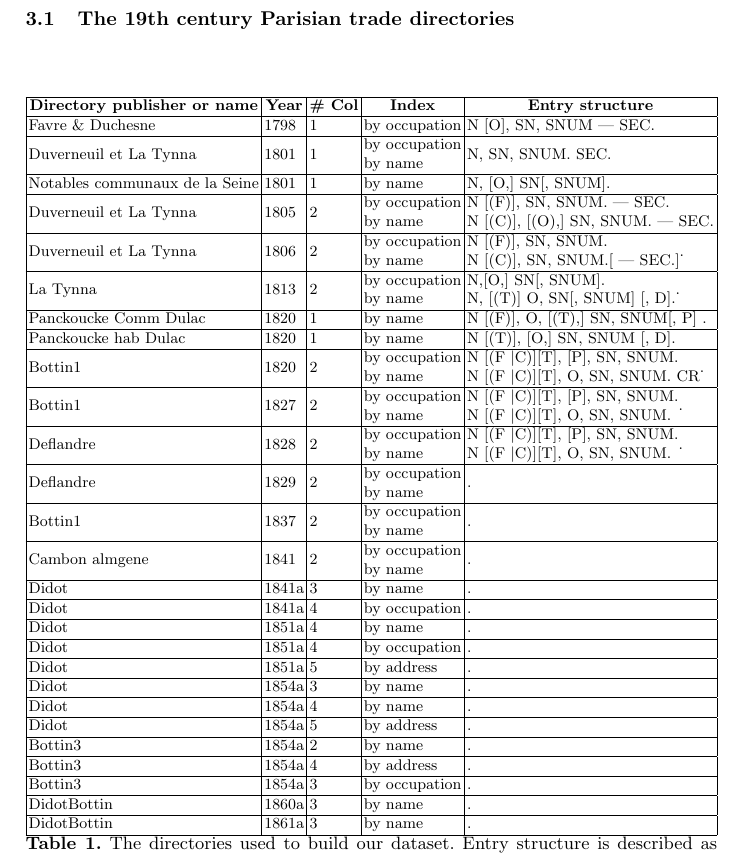
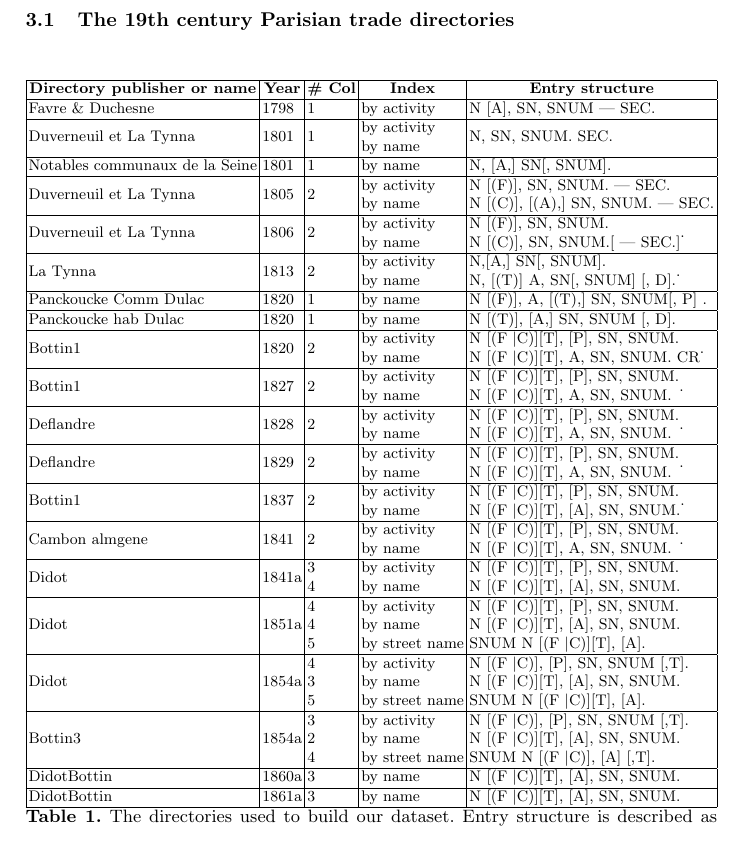
Before and after one commit to soduco/paper-ner-bench-das22, a LaTeX paper (src-latex/main-paper.tex, which reads src-latex/parts/30-dataset.tex): part of page 6 of 13, cut so that both start at the same text. Compiled offline with pdfLaTeX.

Commit message:
Added some corrections in the intro, a table in section 3 and detailed explanations about NER models

```diff
--- a/src-latex/parts/30-dataset.tex
+++ b/src-latex/parts/30-dataset.tex
@@ -14,63 +14,49 @@
 \hline
 \multicolumn{1}{|c|}{\textbf{Directory publisher or name}} & \multicolumn{1}{c|}{\textbf{Year}} & \multicolumn{1}{c|}{\textbf{\# Col}} & \multicolumn{1}{c|}{\textbf{Index}} & \multicolumn{1}{c|}{\textbf{Entry structure}}
 \\ \hline
-Favre \& Duchesne & 1798 & 1 & by occupation & {N [O], SN, SNUM — SEC.}
+Favre \& Duchesne & 1798 & 1 & by activity & {N [A], SN, SNUM — SEC.}
 \\ \hline
-Duverneuil et La Tynna & 1801 & 1 & \begin{tabular}[c]{@{}l@{}}by occupation\\ by name\end{tabular} & {N, SN, SNUM. SEC.}
+Duverneuil et La Tynna & 1801 & 1 & \begin{tabular}[c]{@{}l@{}}by activity\\ by name\end{tabular} & {N, SN, SNUM. SEC.}
 \\ \hline
-{Notables communaux de la Seine} & 1801 & 1 & by name & {N, [O,] SN[, SNUM].}
+{Notables communaux de la Seine} & 1801 & 1 & by name & {N, [A,] SN[, SNUM].}
 \\ \hline
-Duverneuil et La Tynna & 1805 &	2 &	\begin{tabular}[c]{@{}l@{}}by occupation\\ by name\end{tabular} & \begin{tabular}[c]{@{}l@{}}N [(F)], SN, SNUM. — SEC.\\ N [(C)], [(O),] SN, SNUM. — SEC.\end{tabular}
+Duverneuil et La Tynna & 1805 &	2 &	\begin{tabular}[c]{@{}l@{}}by activity\\ by name\end{tabular} & \begin{tabular}[c]{@{}l@{}}N [(F)], SN, SNUM. — SEC.\\ N [(C)], [(A),] SN, SNUM. — SEC.\end{tabular}
 \\ \hline
-Duverneuil et La Tynna & 1806 & 2 & \begin{tabular}[c]{@{}l@{}}by occupation\\ by name\end{tabular} & \begin{tabular}[c]{@{}l@{}} N [(F)], SN, SNUM.\\ N [(C)], SN, SNUM.[ — SEC.]\end{tabular}.
+Duverneuil et La Tynna & 1806 & 2 & \begin{tabular}[c]{@{}l@{}}by activity\\ by name\end{tabular} & \begin{tabular}[c]{@{}l@{}} N [(F)], SN, SNUM.\\ N [(C)], SN, SNUM.[ — SEC.]\end{tabular}.
 \\ \hline
-La Tynna & 1813	& 2	& \begin{tabular}[c]{@{}l@{}}by occupation\\ by name\end{tabular} & \begin{tabular}[c]{@{}l@{}} N,[O,] SN[, SNUM].\\ N, [(T)] O, SN[, SNUM] [, D].\end{tabular}.
+La Tynna & 1813	& 2	& \begin{tabular}[c]{@{}l@{}}by activity\\ by name\end{tabular} & \begin{tabular}[c]{@{}l@{}} N,[A,] SN[, SNUM].\\ N, [(T)] A, SN[, SNUM] [, D].\end{tabular}.
 \\ \hline
-Panckoucke Comm Dulac & 1820 & 1 & by name & N [(F)], O, [(T),] SN, SNUM[, P] .
+Panckoucke Comm Dulac & 1820 & 1 & by name & N [(F)], A, [(T),] SN, SNUM[, P] .
 \\ \hline
-Panckoucke hab Dulac & 1820	& 1 & by name & N [(T)], [O,] SN, SNUM [, D].
+Panckoucke hab Dulac & 1820	& 1 & by name & N [(T)], [A,] SN, SNUM [, D].
 \\ \hline
-Bottin1 & 1820 & 2	& \begin{tabular}[c]{@{}l@{}}by occupation\\ by name\end{tabular} & \begin{tabular}[c]{@{}l@{}} N [(F \textbar C)][T], [P], SN, SNUM.\\N [(F \textbar C)][T], O, SN, SNUM. CR\end{tabular}.
+Bottin1 & 1820 & 2	& \begin{tabular}[c]{@{}l@{}}by activity\\ by name\end{tabular} & \begin{tabular}[c]{@{}l@{}} N [(F \textbar C)][T], [P], SN, SNUM.\\N [(F \textbar C)][T], A, SN, SNUM. CR\end{tabular}.
 \\ \hline
-Bottin1 & 1827 & 2	& \begin{tabular}[c]{@{}l@{}}by occupation\\ by name\end{tabular} & \begin{tabular}[c]{@{}l@{}}N [(F \textbar C)][T], [P], SN, SNUM.\\ N [(F \textbar C)][T], O, SN, SNUM.\end{tabular}.
+Bottin1 & 1827 & 2	& \begin{tabular}[c]{@{}l@{}}by activity\\ by name\end{tabular} & \begin{tabular}[c]{@{}l@{}}N [(F \textbar C)][T], [P], SN, SNUM.\\ N [(F \textbar C)][T], A, SN, SNUM.\end{tabular}.
 \\ \hline
-Deflandre & 1828 & 2 & \begin{tabular}[c]{@{}l@{}}by occupation\\ by name\end{tabular} & \begin{tabular}[c]{@{}l@{}} N [(F \textbar C)][T], [P], SN, SNUM. \\N [(F \textbar C)][T], O, SN, SNUM.\end{tabular}.
+Deflandre & 1828 & 2 & \begin{tabular}[c]{@{}l@{}}by activity\\ by name\end{tabular} & \begin{tabular}[c]{@{}l@{}} N [(F \textbar C)][T], [P], SN, SNUM. \\N [(F \textbar C)][T], A, SN, SNUM.\end{tabular}.
 \\ \hline
-Deflandre & 1829 & 2 & \begin{tabular}[c]{@{}l@{}}by occupation\\ by name\end{tabular} & .
+Deflandre & 1829 & 2 & \begin{tabular}[c]{@{}l@{}}by activity\\ by name\end{tabular} & \begin{tabular}[c]{@{}l@{}}N [(F \textbar C)][T], [P], SN, SNUM.\\ N [(F \textbar C)][T], A, SN, SNUM.\end{tabular}.
 \\ \hline
-Bottin1 & 1837 & 2	& \begin{tabular}[c]{@{}l@{}}by occupation\\ by name\end{tabular} & .
+Bottin1 & 1837 & 2	& \begin{tabular}[c]{@{}l@{}}by activity\\ by name\end{tabular} & \begin{tabular}[c]{@{}l@{}}N [(F \textbar C)][T], [P], SN, SNUM.\\ N [(F \textbar C)][T], [A], SN, SNUM.\end{tabular}.
 \\ \hline
-Cambon almgene & 1841 & 2 &	\begin{tabular}[c]{@{}l@{}}by occupation\\ by name\end{tabular} & .
+Cambon almgene & 1841 & 2 &	\begin{tabular}[c]{@{}l@{}}by activity\\ by name\end{tabular} & \begin{tabular}[c]{@{}l@{}}N [(F \textbar C)][T], [P], SN, SNUM.\\ N [(F \textbar C)][T], A, SN, SNUM.\end{tabular}.
 \\ \hline
-Didot & 1841a &	3 &	by name & .
+Didot & 1841a &	\begin{tabular}[c]{@{}l@{}}3\\ 4\end{tabular} &	\begin{tabular}[c]{@{}l@{}}by activity \\ by name \end{tabular} & 	\begin{tabular}[c]{@{}l@{}}N [(F \textbar C)][T], [P], SN, SNUM. \\ N [(F \textbar C)][T], [A], SN, SNUM. \end{tabular}
 \\ \hline
-Didot & 1841a &	4 & by occupation & .
+Didot & 1851a & \begin{tabular}[c]{@{}l@{}l@{}}4\\ 4\\ 5\end{tabular} & \begin{tabular}[c]{@{}l@{}l@{}}by activity\\ by name\\ by street name\end{tabular} & \begin{tabular}[c]{@{}l@{}l@{}}N [(F \textbar C)][T], [P], SN, SNUM.\\ N [(F \textbar C)][T], [A], SN, SNUM.\\SNUM N [(F \textbar C)][T], [A].\end{tabular}
 \\ \hline
-Didot & 1851a & 4 & by name & .
+Didot & 1854a & \begin{tabular}[c]{@{}l@{}l@{}}4\\ 3\\ 5\end{tabular} &	\begin{tabular}[c]{@{}l@{}l@{}} by activity \\ by name \\ by street name\end{tabular} & \begin{tabular}[c]{@{}l@{}l@{}} N [(F \textbar C)], [P], SN, SNUM [,T].\\ N [(F \textbar C)][T], [A], SN, SNUM.\\ SNUM N [(F \textbar C)][T], [A].\end{tabular}
 \\ \hline
-Didot & 1851a & 4 &	by occupation & .
+Bottin3 & 1854a & \begin{tabular}[c]{@{}l@{}l@{}}3\\ 2\\ 4\end{tabular} & \begin{tabular}[c]{@{}l@{}l@{}} by activity \\ by name \\ by street name\end{tabular} & \begin{tabular}[c]{@{}l@{}l@{}}N [(F \textbar C)], [P], SN, SNUM [,T].\\ N [(F \textbar C)][T], [A], SN, SNUM.\\ SNUM N [(F \textbar C)], [A] [,T].\end{tabular}
 \\ \hline
-Didot & 1851a & 5 & by address & .
+DidotBottin & 1860a	& 3	& by name & N [(F \textbar C)][T], [A], SN, SNUM.
 \\ \hline
-Didot & 1854a & 3 &	by name & .
-\\ \hline
-Didot & 1854a & 4 & by name & .
-\\ \hline
-Didot & 1854a &	5 & by address & .
-\\ \hline
-Bottin3 & 1854a & 2 & by name & .
-\\ \hline
-Bottin3 & 1854a & 4 & by address & .
-\\ \hline
-Bottin3 & 1854a	& 3 & by occupation & .
-\\ \hline
-DidotBottin & 1860a	& 3	& by name & .
-\\ \hline
-DidotBottin & 1861a	& 3	& by name & .
+DidotBottin & 1861a	& 3	& by name & N [(F \textbar C)][T], [A], SN, SNUM.
 \\ \hline
 \end{tabular}%
 }
-\caption{The directories used to build our dataset. Entry structure is described as follows: N - entry name (person or business); F - first name; T - honorary title; C - civility; O - occupation; P - precision; SN - street name; SNUM - street number; SEC - section; D - district; CR - cross-reference}
+\caption{The directories used to build our dataset. Entry structure is described as follows: N - entry name (person or business); F - first name; T - honorary title; C - civility; A - activity; P - precision; SN - street name; SNUM - street number; SEC - section; D - district; CR - cross-reference}
 \label{tab:my-table}
 \end{table}
 
```
